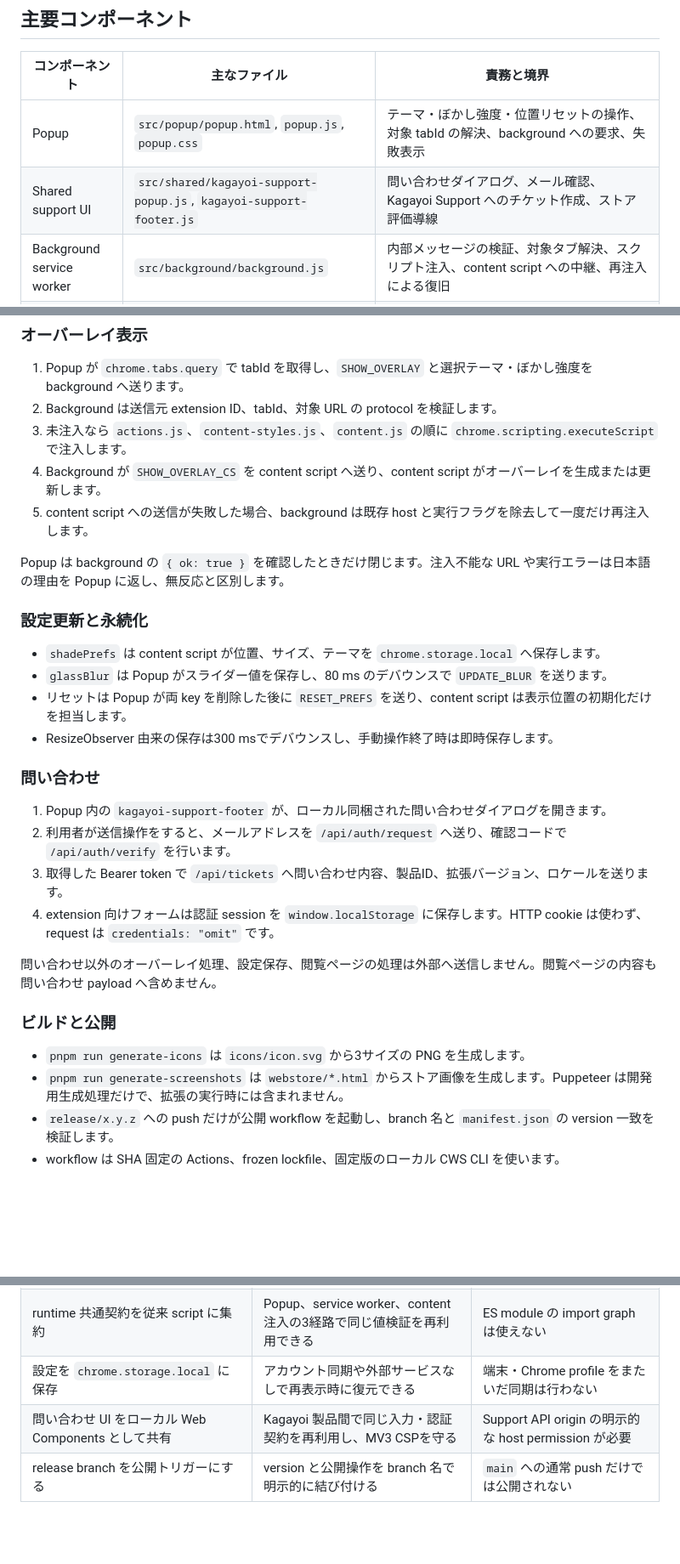
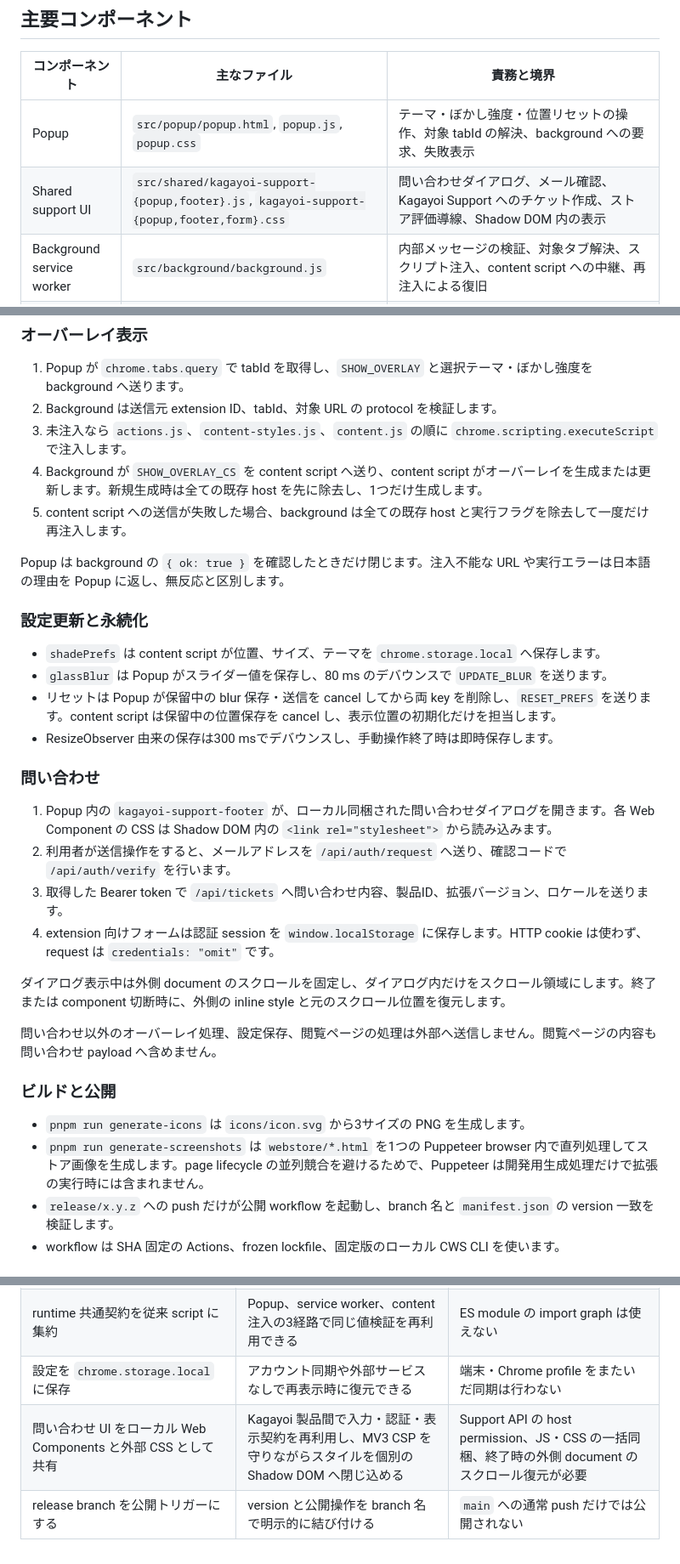
Before and after one commit to 1llum1n4t1s/ScreenGuard, a Markdown page: DESIGN.md, 3 parts joined by grey strips. Shown at 85% size. GitHub-like rendering; blank space fills up the shorter version.

```diff
--- a/DESIGN.md
+++ b/DESIGN.md
@@ -15,7 +15,7 @@ ScreenGuard（スクリーンカーテン）は Manifest V3 の Chrome 拡張機
 | コンポーネント | 主なファイル | 責務と境界 |
 | --- | --- | --- |
 | Popup | `src/popup/popup.html`, `popup.js`, `popup.css` | テーマ・ぼかし強度・位置リセットの操作、対象 tabId の解決、background への要求、失敗表示 |
-| Shared support UI | `src/shared/kagayoi-support-popup.js`, `kagayoi-support-footer.js` | 問い合わせダイアログ、メール確認、Kagayoi Support へのチケット作成、ストア評価導線 |
+| Shared support UI | `src/shared/kagayoi-support-{popup,footer}.js`, `kagayoi-support-{popup,footer,form}.css` | 問い合わせダイアログ、メール確認、Kagayoi Support へのチケット作成、ストア評価導線、Shadow DOM 内の表示 |
 | Background service worker | `src/background/background.js` | 内部メッセージの検証、対象タブ解決、スクリプト注入、content script への中継、再注入による復旧 |
 | Content script | `src/content/content.js` | closed Shadow DOM 内のオーバーレイ生成、移動・リサイズ・終了操作、SPA・フルスクリーン・ビューポート変化への追従、設定保存 |
 | Content styles | `src/content/content-styles.js` | Shadow DOM へ同期注入する CSS 文字列を `window.__screenShadeStyles` として提供 |
@@ -29,8 +29,8 @@ ScreenGuard（スクリーンカーテン）は Manifest V3 の Chrome 拡張機
 1. Popup が `chrome.tabs.query` で tabId を取得し、`SHOW_OVERLAY` と選択テーマ・ぼかし強度を background へ送ります。
 2. Background は送信元 extension ID、tabId、対象 URL の protocol を検証します。
 3. 未注入なら `actions.js`、`content-styles.js`、`content.js` の順に `chrome.scripting.executeScript` で注入します。
-4. Background が `SHOW_OVERLAY_CS` を content script へ送り、content script がオーバーレイを生成または更新します。
-5. content script への送信が失敗した場合、background は既存 host と実行フラグを除去して一度だけ再注入します。
+4. Background が `SHOW_OVERLAY_CS` を content script へ送り、content script がオーバーレイを生成または更新します。新規生成時は全ての既存 host を先に除去し、1つだけ生成します。
+5. content script への送信が失敗した場合、background は全ての既存 host と実行フラグを除去して一度だけ再注入します。
 
 Popup は background の `{ ok: true }` を確認したときだけ閉じます。注入不能な URL や実行エラーは日本語の理由を Popup に返し、無反応と区別します。
 
@@ -38,22 +38,24 @@ Popup は background の `{ ok: true }` を確認したときだけ閉じます
 
 - `shadePrefs` は content script が位置、サイズ、テーマを `chrome.storage.local` へ保存します。
 - `glassBlur` は Popup がスライダー値を保存し、80 ms のデバウンスで `UPDATE_BLUR` を送ります。
-- リセットは Popup が両 key を削除した後に `RESET_PREFS` を送り、content script は表示位置の初期化だけを担当します。
+- リセットは Popup が保留中の blur 保存・送信を cancel してから両 key を削除し、`RESET_PREFS` を送ります。content script は保留中の位置保存を cancel し、表示位置の初期化だけを担当します。
 - ResizeObserver 由来の保存は300 msでデバウンスし、手動操作終了時は即時保存します。
 
 ### 問い合わせ
 
-1. Popup 内の `kagayoi-support-footer` が、ローカル同梱された問い合わせダイアログを開きます。
+1. Popup 内の `kagayoi-support-footer` が、ローカル同梱された問い合わせダイアログを開きます。各 Web Component の CSS は Shadow DOM 内の `<link rel="stylesheet">` から読み込みます。
 2. 利用者が送信操作をすると、メールアドレスを `/api/auth/request` へ送り、確認コードで `/api/auth/verify` を行います。
 3. 取得した Bearer token で `/api/tickets` へ問い合わせ内容、製品ID、拡張バージョン、ロケールを送ります。
 4. extension 向けフォームは認証 session を `window.localStorage` に保存します。HTTP cookie は使わず、request は `credentials: "omit"` です。
+
+ダイアログ表示中は外側 document のスクロールを固定し、ダイアログ内だけをスクロール領域にします。終了または component 切断時に、外側の inline style と元のスクロール位置を復元します。
 
 問い合わせ以外のオーバーレイ処理、設定保存、閲覧ページの処理は外部へ送信しません。閲覧ページの内容も問い合わせ payload へ含めません。
 
 ### ビルドと公開
 
 - `pnpm run generate-icons` は `icons/icon.svg` から3サイズの PNG を生成します。
-- `pnpm run generate-screenshots` は `webstore/*.html` からストア画像を生成します。Puppeteer は開発用生成処理だけで、拡張の実行時には含まれません。
+- `pnpm run generate-screenshots` は `webstore/*.html` を1つの Puppeteer browser 内で直列処理してストア画像を生成します。page lifecycle の並列競合を避けるためで、Puppeteer は開発用生成処理だけで拡張の実行時には含まれません。
 - `release/x.y.z` への push だけが公開 workflow を起動し、branch 名と `manifest.json` の version 一致を検証します。
 - workflow は SHA 固定の Actions、frozen lockfile、固定版のローカル CWS CLI を使います。
 
@@ -78,5 +81,5 @@ Popup は background の `{ ok: true }` を確認したときだけ閉じます
 | CSS を JavaScript 文字列として先行注入 | Shadow root へ同期的かつ確実にスタイルを渡せる | CSS 単体ファイルより編集時のハイライトが弱い |
 | runtime 共通契約を従来 script に集約 | Popup、service worker、content 注入の3経路で同じ値検証を再利用できる | ES module の import graph は使えない |
 | 設定を `chrome.storage.local` に保存 | アカウント同期や外部サービスなしで再表示時に復元できる | 端末・Chrome profile をまたいだ同期は行わない |
-| 問い合わせ UI をローカル Web Components として共有 | Kagayoi 製品間で同じ入力・認証契約を再利用し、MV3 CSPを守る | Support API origin の明示的な host permission が必要 |
+| 問い合わせ UI をローカル Web Components と外部 CSS として共有 | Kagayoi 製品間で入力・認証・表示契約を再利用し、MV3 CSP を守りながらスタイルを個別の Shadow DOM へ閉じ込める | Support API の host permission、JS・CSS の一括同梱、終了時の外側 document のスクロール復元が必要 |
 | release branch を公開トリガーにする | version と公開操作を branch 名で明示的に結び付ける | `main` への通常 push だけでは公開されない |
```
Also changed, not shown: other parts of DESIGN.md (+1 -0 lines), AGENTS.md (+6 -5 lines).
